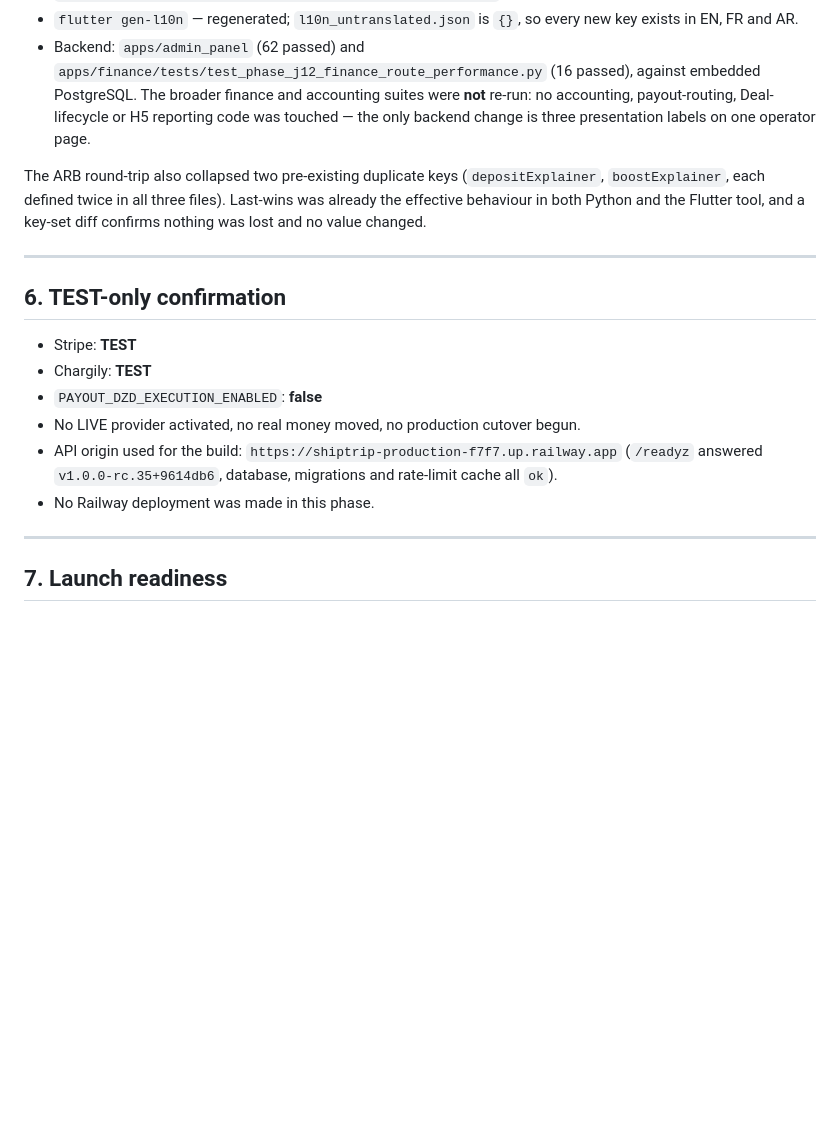
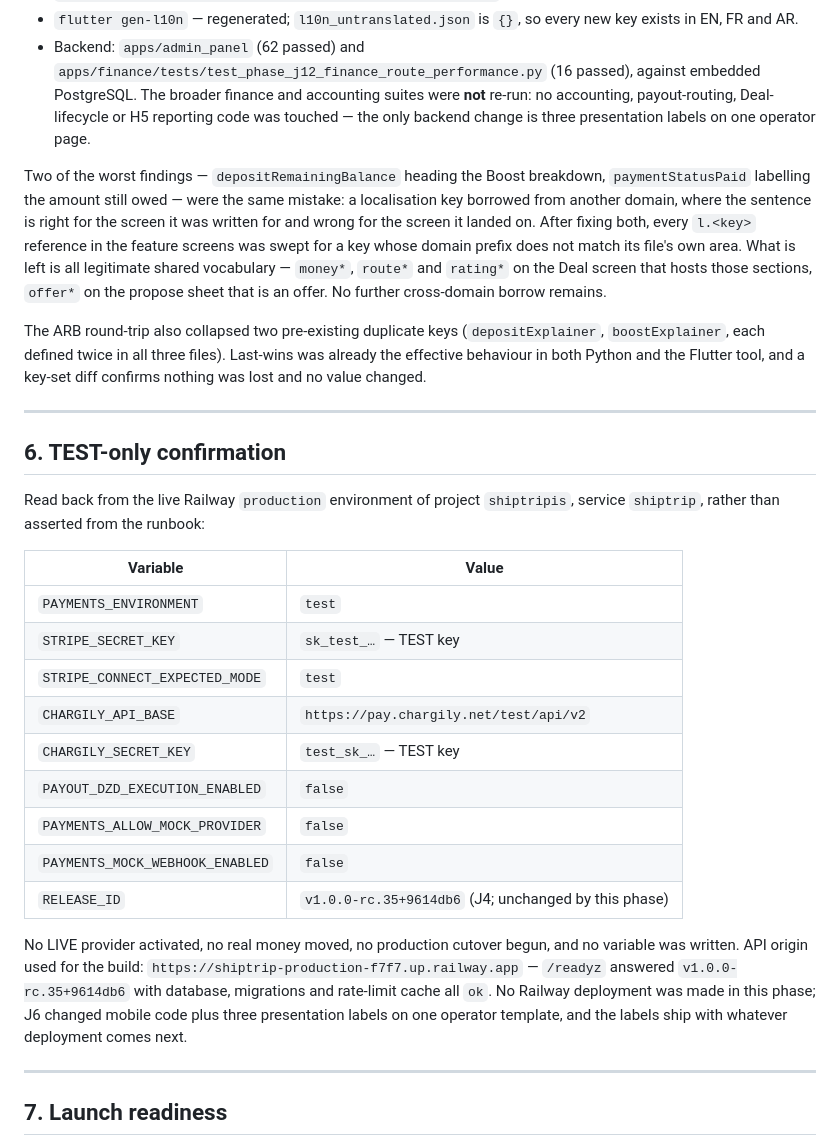
Before and after one commit to is-bo/shiptripis, a Markdown page: docs/PHASE_J6_FINAL_UX_REVIEW.md, the part around the change. GitHub-like rendering; blank space fills up the shorter version.

Commit message:
docs(j6): verified TEST-mode evidence and the cross-domain key sweep
TEST-only confirmation now reads back from the live Railway production
environment rather than from the runbook: PAYMENTS_ENVIRONMENT=test, a Stripe
sk_test_ key, STRIPE_CONNECT_EXPECTED_MODE=test, Chargily on its /test/ API base
with a test_sk_ key, PAYOUT_DZD_EXECUTION_ENABLED=false, and both mock-provider
switches off. No variable was written.

Also records the method behind two of the worst findings. `depositRemainingBalance`
heading the Boost breakdown and `paymentStatusPaid` labelling the amount still
owed are the same mistake — a key borrowed from another domain, right for the
screen it was written for and wrong for the screen it landed on. Every `l.<key>`
in the feature screens was swept for a domain prefix that does not match its
file's area; what remains is all legitimate shared vocabulary.

Co-Authored-By: Claude Opus 5 <noreply@anthropic.com>

```diff
--- a/docs/PHASE_J6_FINAL_UX_REVIEW.md
+++ b/docs/PHASE_J6_FINAL_UX_REVIEW.md
@@ -589,6 +589,16 @@ Deferred, with reasons:
   code was touched — the only backend change is three presentation labels on one
   operator page.
 
+Two of the worst findings — `depositRemainingBalance` heading the Boost
+breakdown, `paymentStatusPaid` labelling the amount still owed — were the same
+mistake: a localisation key borrowed from another domain, where the sentence is
+right for the screen it was written for and wrong for the screen it landed on.
+After fixing both, every `l.<key>` reference in the feature screens was swept for
+a key whose domain prefix does not match its file's own area. What is left is all
+legitimate shared vocabulary — `money*`, `route*` and `rating*` on the Deal
+screen that hosts those sections, `offer*` on the propose sheet that is an offer.
+No further cross-domain borrow remains.
+
 The ARB round-trip also collapsed two pre-existing duplicate keys
 (`depositExplainer`, `boostExplainer`, each defined twice in all three files).
 Last-wins was already the effective behaviour in both Python and the Flutter
@@ -598,14 +608,28 @@ tool, and a key-set diff confirms nothing was lost and no value changed.
 
 ## 6. TEST-only confirmation
 
-* Stripe: **TEST**
-* Chargily: **TEST**
-* `PAYOUT_DZD_EXECUTION_ENABLED`: **false**
-* No LIVE provider activated, no real money moved, no production cutover begun.
-* API origin used for the build: `https://shiptrip-production-f7f7.up.railway.app`
-  (`/readyz` answered `v1.0.0-rc.35+9614db6`, database, migrations and rate-limit
-  cache all `ok`).
-* No Railway deployment was made in this phase.
+Read back from the live Railway `production` environment of project `shiptripis`,
+service `shiptrip`, rather than asserted from the runbook:
+
+| Variable | Value |
+|---|---|
+| `PAYMENTS_ENVIRONMENT` | `test` |
+| `STRIPE_SECRET_KEY` | `sk_test_…` — TEST key |
+| `STRIPE_CONNECT_EXPECTED_MODE` | `test` |
+| `CHARGILY_API_BASE` | `https://pay.chargily.net/test/api/v2` |
+| `CHARGILY_SECRET_KEY` | `test_sk_…` — TEST key |
+| `PAYOUT_DZD_EXECUTION_ENABLED` | `false` |
+| `PAYMENTS_ALLOW_MOCK_PROVIDER` | `false` |
+| `PAYMENTS_MOCK_WEBHOOK_ENABLED` | `false` |
+| `RELEASE_ID` | `v1.0.0-rc.35+9614db6` (J4; unchanged by this phase) |
+
+No LIVE provider activated, no real money moved, no production cutover begun, and
+no variable was written. API origin used for the build:
+`https://shiptrip-production-f7f7.up.railway.app` — `/readyz` answered
+`v1.0.0-rc.35+9614db6` with database, migrations and rate-limit cache all `ok`.
+No Railway deployment was made in this phase; J6 changed mobile code plus three
+presentation labels on one operator template, and the labels ship with whatever
+deployment comes next.
 
 ---
 
```
